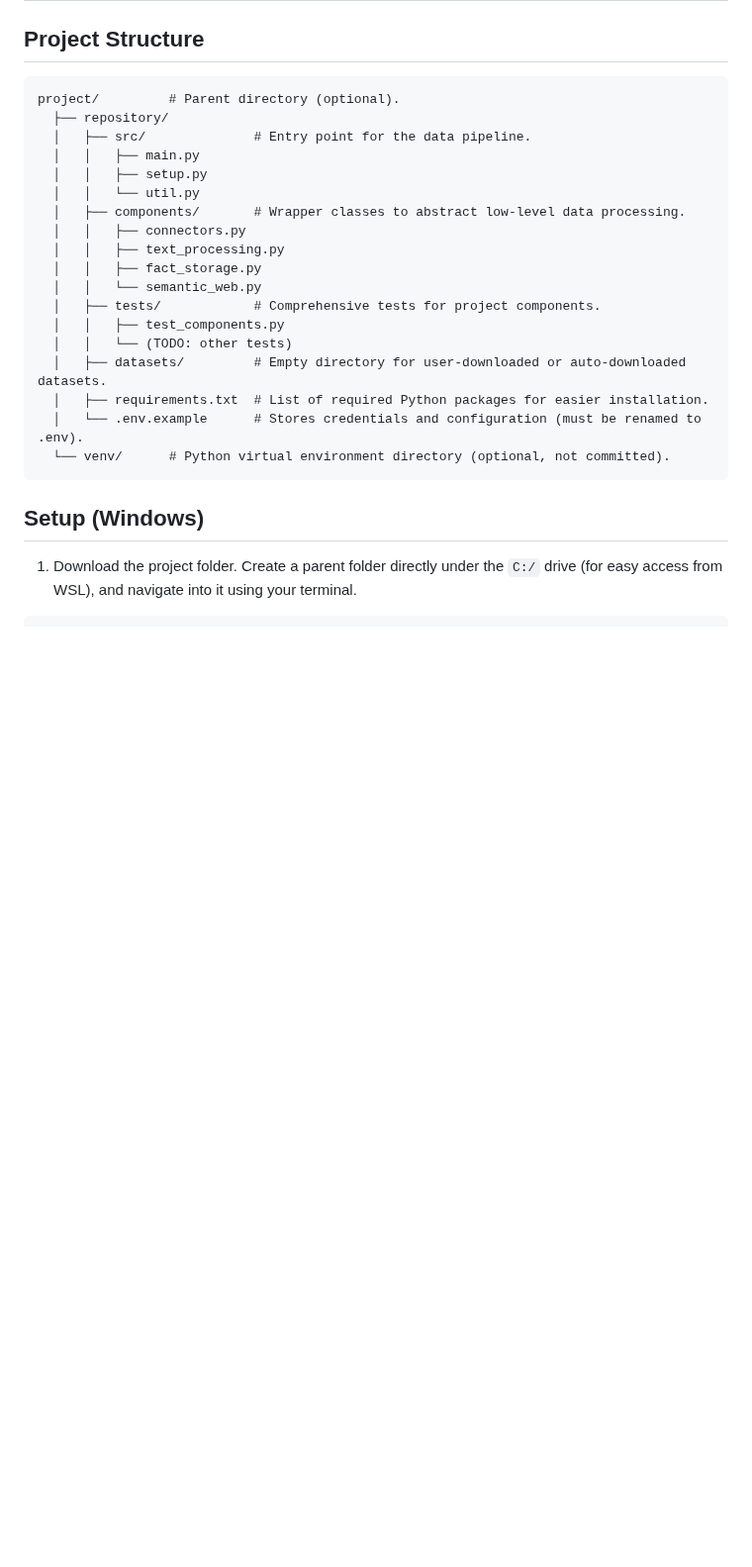
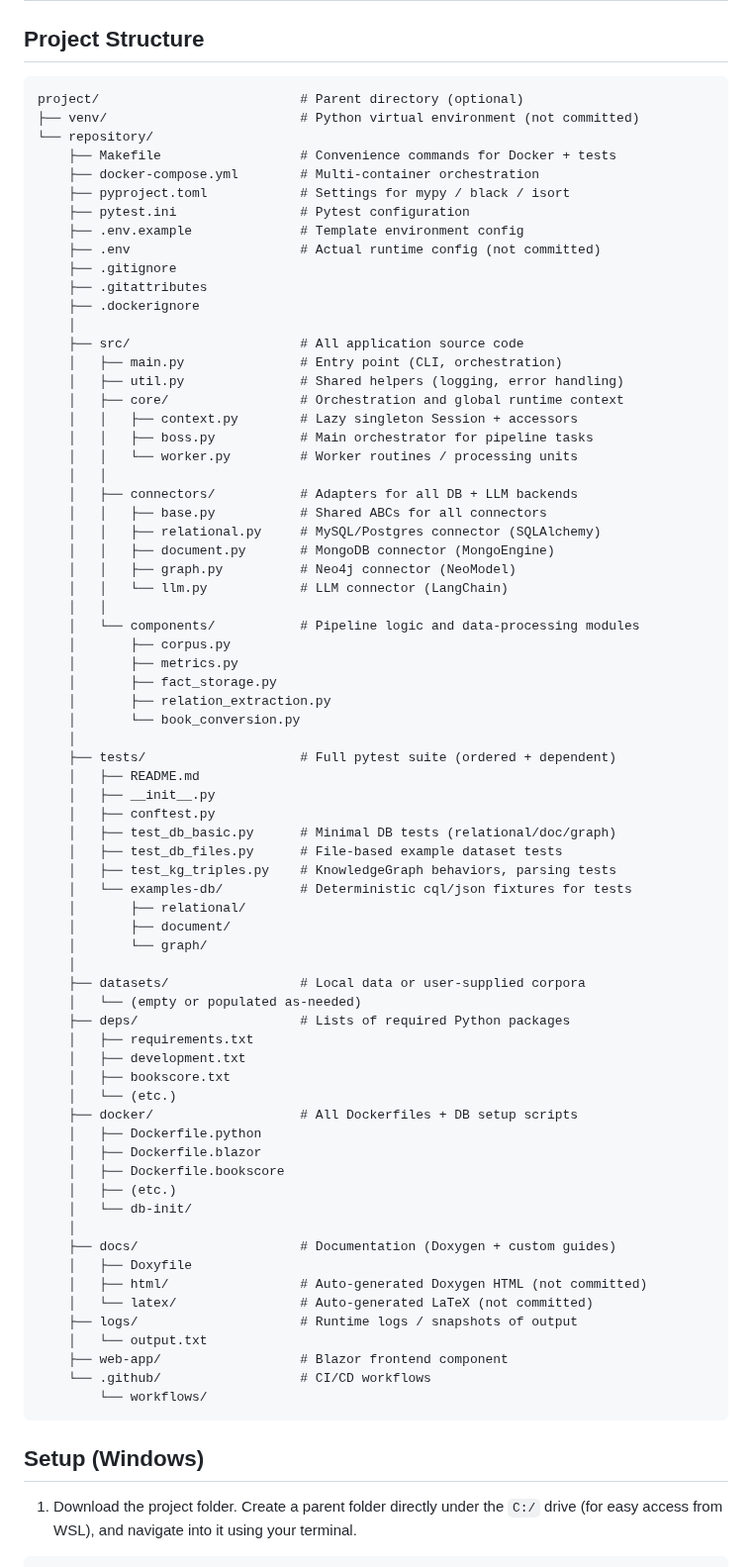
Before and after one commit to c0nap/dsci-capstone, a Markdown page: README.md, the part around one of its changes. Shown at 99% size. Drawn GitHub-style; blank space fills up the shorter version.

Commit message:
main readme - project structure

````diff
--- a/README.md
+++ b/README.md
@@ -34,26 +34,77 @@ If you need help installing your databases, follow the [database guides](docs/da
 ## Project Structure
 
 ```
-project/		 # Parent directory (optional).
-  ├── repository/
-  │   ├── src/              # Entry point for the data pipeline.
-  │   │   ├── main.py
-  │   │   ├── setup.py
-  │   │   └── util.py
-  │   ├── components/       # Wrapper classes to abstract low-level data processing.
-  │   │   ├── connectors.py
-  │   │   ├── text_processing.py
-  │   │   ├── fact_storage.py
-  │   │   └── semantic_web.py
-  │   ├── tests/            # Comprehensive tests for project components.
-  │   │   ├── test_components.py
-  │   │   └── (TODO: other tests)
-  │   ├── datasets/         # Empty directory for user-downloaded or auto-downloaded datasets.
-  │   ├── requirements.txt  # List of required Python packages for easier installation.
-  │   └── .env.example      # Stores credentials and configuration (must be renamed to .env).
-  └── venv/ 	 # Python virtual environment directory (optional, not committed).
+project/                          # Parent directory (optional)
+├── venv/                         # Python virtual environment (not committed)
+└── repository/
+    ├── Makefile                  # Convenience commands for Docker + tests
+    ├── docker-compose.yml        # Multi-container orchestration
+    ├── pyproject.toml            # Settings for mypy / black / isort
+    ├── pytest.ini                # Pytest configuration
+    ├── .env.example              # Template environment config
+    ├── .env                      # Actual runtime config (not committed)
+    ├── .gitignore
+    ├── .gitattributes
+    ├── .dockerignore
+    │
+    ├── src/                      # All application source code
+    │   ├── main.py               # Entry point (CLI, orchestration)
+    │   ├── util.py               # Shared helpers (logging, error handling)
+    │   ├── core/                 # Orchestration and global runtime context
+    │   │   ├── context.py        # Lazy singleton Session + accessors
+    │   │   ├── boss.py           # Main orchestrator for pipeline tasks
+    │   │   └── worker.py         # Worker routines / processing units
+    │   │
+    │   ├── connectors/           # Adapters for all DB + LLM backends
+    │   │   ├── base.py           # Shared ABCs for all connectors
+    │   │   ├── relational.py     # MySQL/Postgres connector (SQLAlchemy)
+    │   │   ├── document.py       # MongoDB connector (MongoEngine)
+    │   │   ├── graph.py          # Neo4j connector (NeoModel)
+    │   │   └── llm.py            # LLM connector (LangChain)
+    │   │
+    │   └── components/           # Pipeline logic and data-processing modules
+    │       ├── corpus.py
+    │       ├── metrics.py
+    │       ├── fact_storage.py
+    │       ├── relation_extraction.py
+    │       └── book_conversion.py
+    │
+    ├── tests/                    # Full pytest suite (ordered + dependent)
+    │   ├── README.md
+    │   ├── __init__.py
+    │   ├── conftest.py
+    │   ├── test_db_basic.py      # Minimal DB tests (relational/doc/graph)
+    │   ├── test_db_files.py      # File-based example dataset tests
+    │   ├── test_kg_triples.py    # KnowledgeGraph behaviors, parsing tests
+    │   └── examples-db/          # Deterministic cql/json fixtures for tests
+    │       ├── relational/
+    │       ├── document/
+    │       └── graph/
+    │
+    ├── datasets/                 # Local data or user-supplied corpora
+    │   └── (empty or populated as-needed)
+    ├── deps/                     # Lists of required Python packages
+    │   ├── requirements.txt
+    │   ├── development.txt
+    │   ├── bookscore.txt
+    │   └── (etc.)
+    ├── docker/                   # All Dockerfiles + DB setup scripts
+    │   ├── Dockerfile.python
+    │   ├── Dockerfile.blazor
+    │   ├── Dockerfile.bookscore
+    │   ├── (etc.)
+    │   └── db-init/
+    │
+    ├── docs/                     # Documentation (Doxygen + custom guides)
+    │   ├── Doxyfile
+    │   ├── html/                 # Auto-generated Doxygen HTML (not committed)
+    │   └── latex/                # Auto-generated LaTeX (not committed)
+    ├── logs/                     # Runtime logs / snapshots of output
+    │   └── output.txt
+    ├── web-app/                  # Blazor frontend component
+    └── .github/                  # CI/CD workflows
+        └── workflows/
 ```
-
 
 ## Setup (Windows)
 
````
Also changed, not shown: other parts of README.md (+10 -6 lines).
